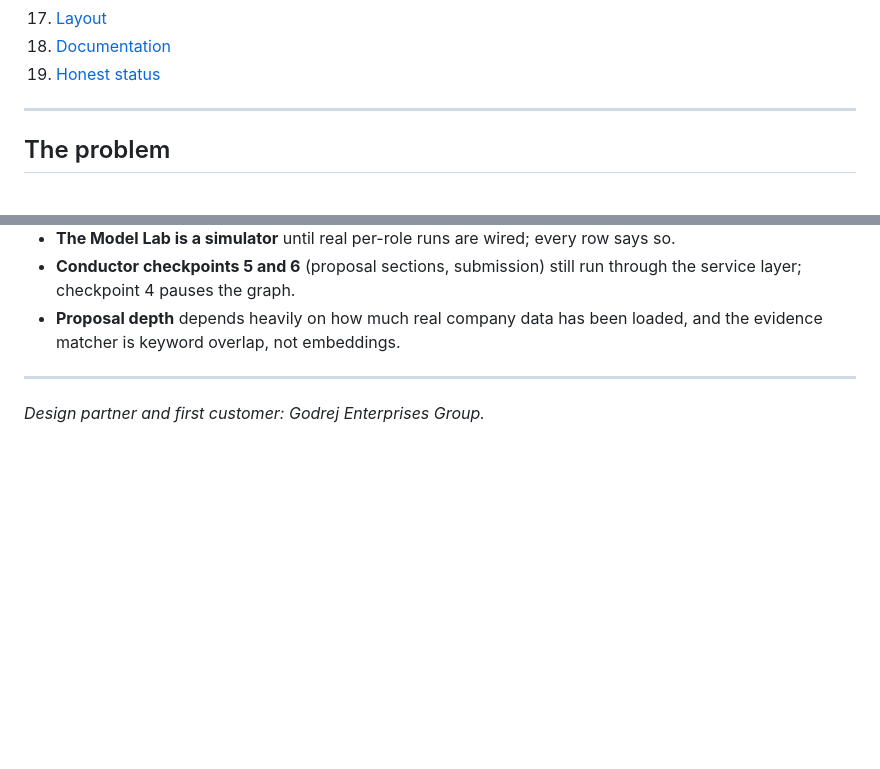
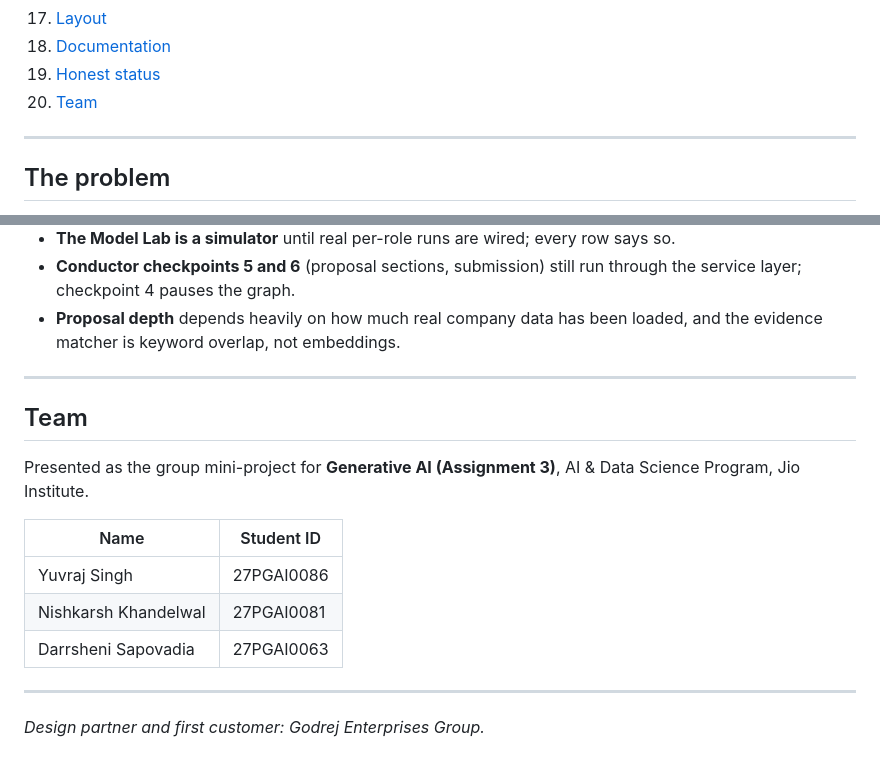
Before and after one commit to Yuvraj0208/bidproof, a Markdown page: README.md, 2 parts joined by grey strips. Rendered like a GitHub page; blank space fills up the shorter version.

Commit message:
README: team and course details

```diff
--- a/README.md
+++ b/README.md
@@ -34,6 +34,7 @@ Its one defining promise: **every fact, verdict and sentence clicks back to the
 17. [Layout](#layout)
 18. [Documentation](#documentation)
 19. [Honest status](#honest-status)
+20. [Team](#team)
 
 ---
 
@@ -432,4 +433,16 @@ Known weak spots, stated rather than hidden:
 
 ---
 
+## Team
+
+Presented as the group mini-project for **Generative AI (Assignment 3)**, AI & Data Science Program, Jio Institute.
+
+| Name | Student ID |
+|---|---|
+| Yuvraj Singh | 27PGAI0086 |
+| Nishkarsh Khandelwal | 27PGAI0081 |
+| Darrsheni Sapovadia | 27PGAI0063 |
+
+---
+
 *Design partner and first customer: Godrej Enterprises Group.*
```
